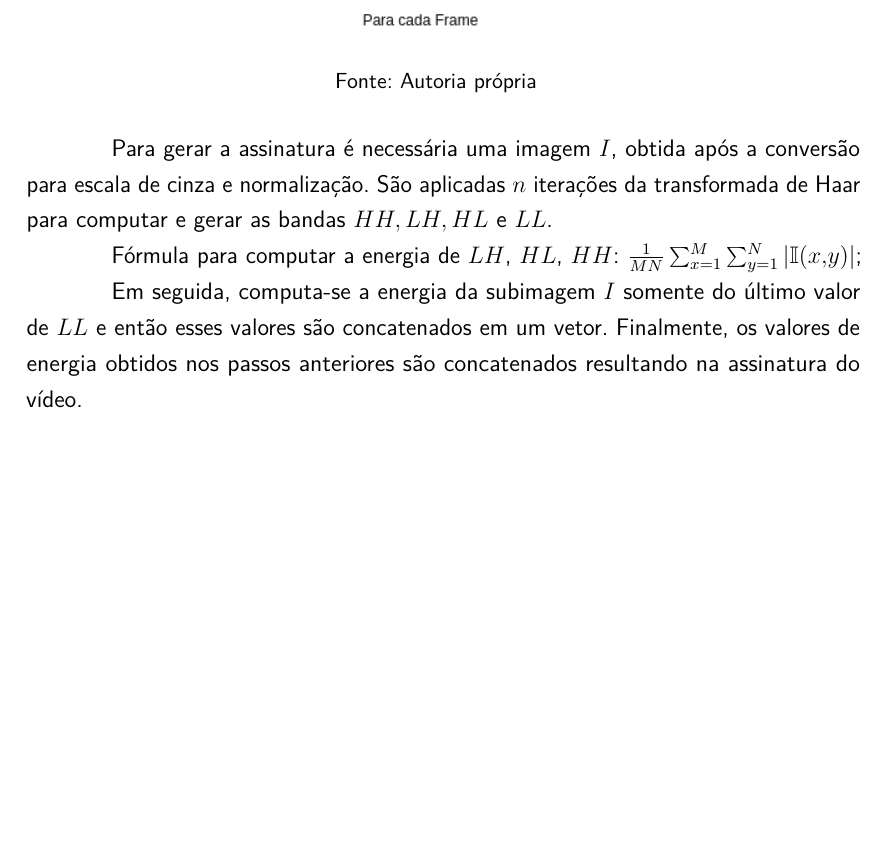
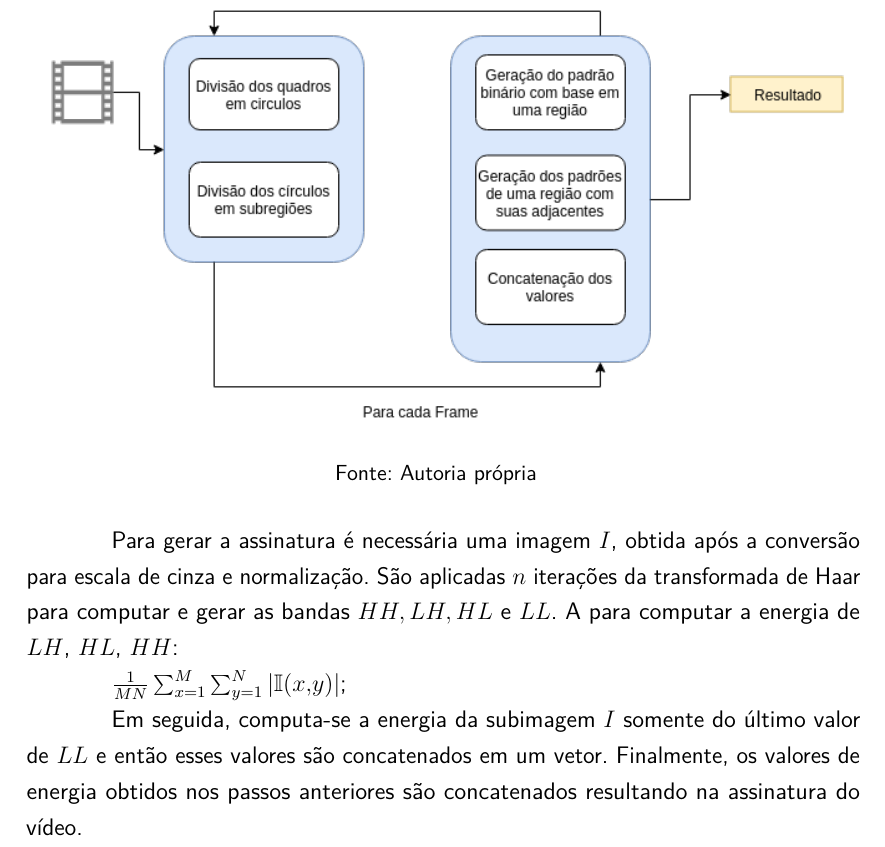
Before and after one commit to jordyantunes/TCC-texto, a LaTeX thesis (utfpr-tcc.tex, which reads estrutura/textuais/desenvolvimento/revisao-de-literatura.tex): part of page 25 of 32, cut so that both start at the same text, the shorter picture padded with empty space. Compiled offline with pdfLaTeX.

Commit message:
Update on Overleaf.

```diff
--- a/estrutura/textuais/desenvolvimento/revisao-de-literatura.tex
+++ b/estrutura/textuais/desenvolvimento/revisao-de-literatura.tex
@@ -394,9 +394,9 @@ Esta abordagem foi escolhida por ter sido projetada especialmente para ser robus
 
 Após a etapa de pré-processamento, para serem utilizados como entrada para este algoritmo, os vídeos devem ser transformados para escala de cinza e ter suas intensidades normalizadas para o intervalo $[0,1]$. A assinatura proposta por \citeauthor{Dutta2013} é composta de uma parte baseada na transformada de Haar e em outra parte baseada na distribuição espacial de gradientes.
 
- Para gerar a assinatura é necessária uma imagem $I$, obtida após a conversão para escala de cinza e normalização. São aplicadas $n$ iterações da transformada de Haar para computar e gerar as bandas $HH, LH, HL$ e $LL$.
+ Para gerar a assinatura é necessária uma imagem $I$, obtida após a conversão para escala de cinza e normalização. São aplicadas $n$ iterações da transformada de Haar para computar e gerar as bandas $HH, LH, HL$ e $LL$.  A  para computar a energia de $LH$, $HL$, $HH$:
 
- Fórmula para computar a energia de $LH$, $HL$, $HH$: $\frac{1}{MN}\sum_{x=1}^M \sum_{y=1}^N |\mathbb{I}(x,y)|$;
+ $\frac{1}{MN}\sum_{x=1}^M \sum_{y=1}^N |\mathbb{I}(x,y)|$;
 
  %Para i de 1 até $n$, onde $n$ é o número de iterações da transformada de Haar:
 %   \begin{enumerate}
```
